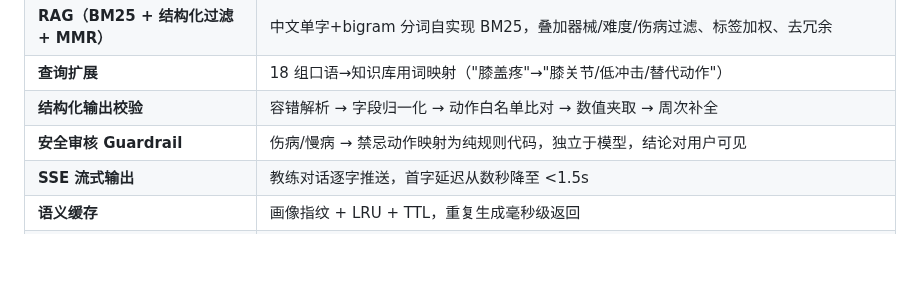
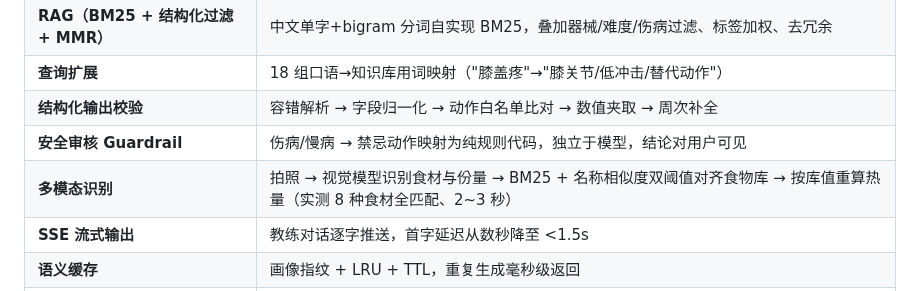
Before and after one commit to L-X-Bit/smartfit-, a Markdown page: README.md, the part around the change. Drawn GitHub-style; blank space fills up the shorter version.

```diff
--- a/README.md
+++ b/README.md
@@ -132,6 +132,7 @@
 | **查询扩展** | 18 组口语→知识库用词映射（"膝盖疼"→"膝关节/低冲击/替代动作"） |
 | **结构化输出校验** | 容错解析 → 字段归一化 → 动作白名单比对 → 数值夹取 → 周次补全 |
 | **安全审核 Guardrail** | 伤病/慢病 → 禁忌动作映射为纯规则代码，独立于模型，结论对用户可见 |
+| **多模态识别** | 拍照 → 视觉模型识别食材与份量 → BM25 + 名称相似度双阈值对齐食物库 → 按库值重算热量（实测 8 种食材全匹配、2~3 秒） |
 | **SSE 流式输出** | 教练对话逐字推送，首字延迟从数秒降至 <1.5s |
 | **语义缓存** | 画像指纹 + LRU + TTL，重复生成毫秒级返回 |
 | **输出长度控制** | 计划只让模型生成「第 1 周模板 + 递进说明」，其余周次由规则按渐进超负荷展开——实测把「19s 且降级」变成「7.2s 且一次通过」 |
```
Also changed, not shown: docs/演示动线.md (+28 -0 lines), docs/screenshots/10-vision.png (added), docs/screenshots/mobile/10-vision.png (added), 9 other files.
